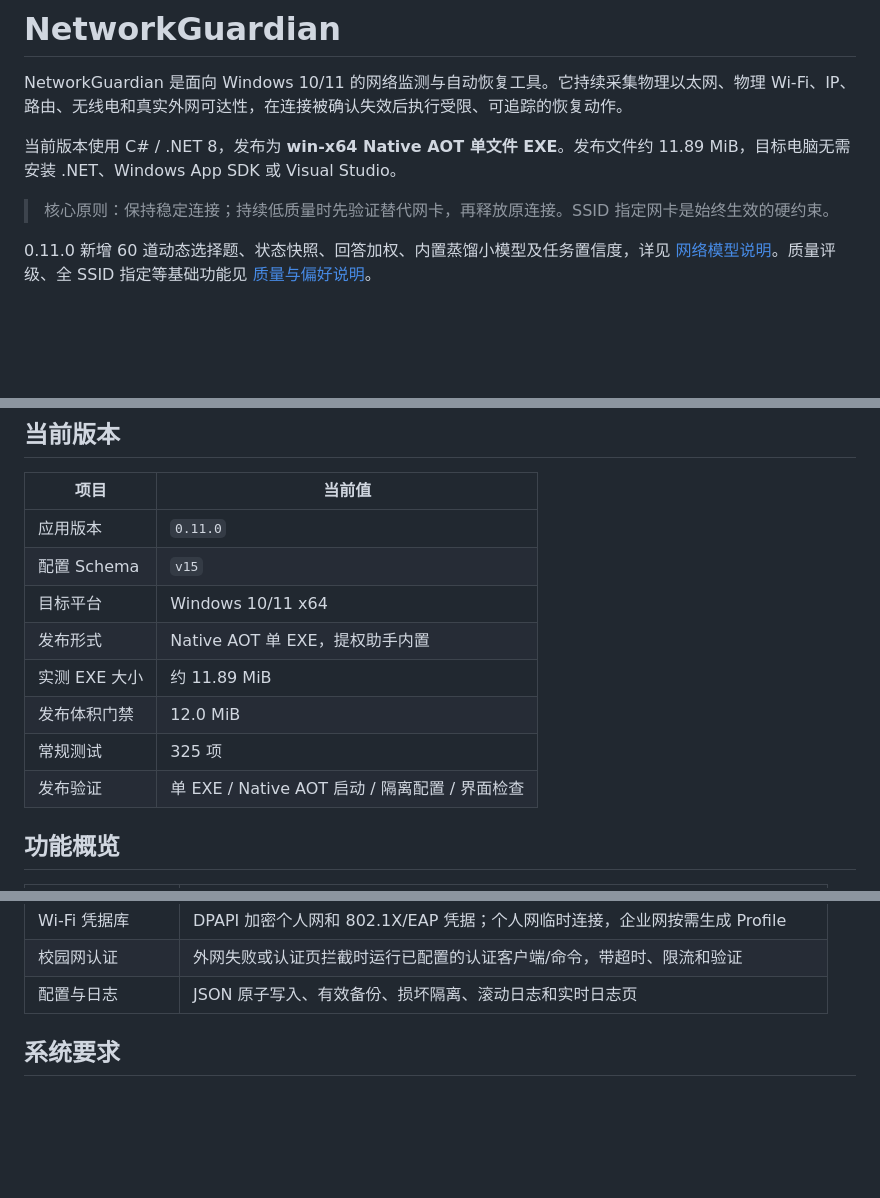
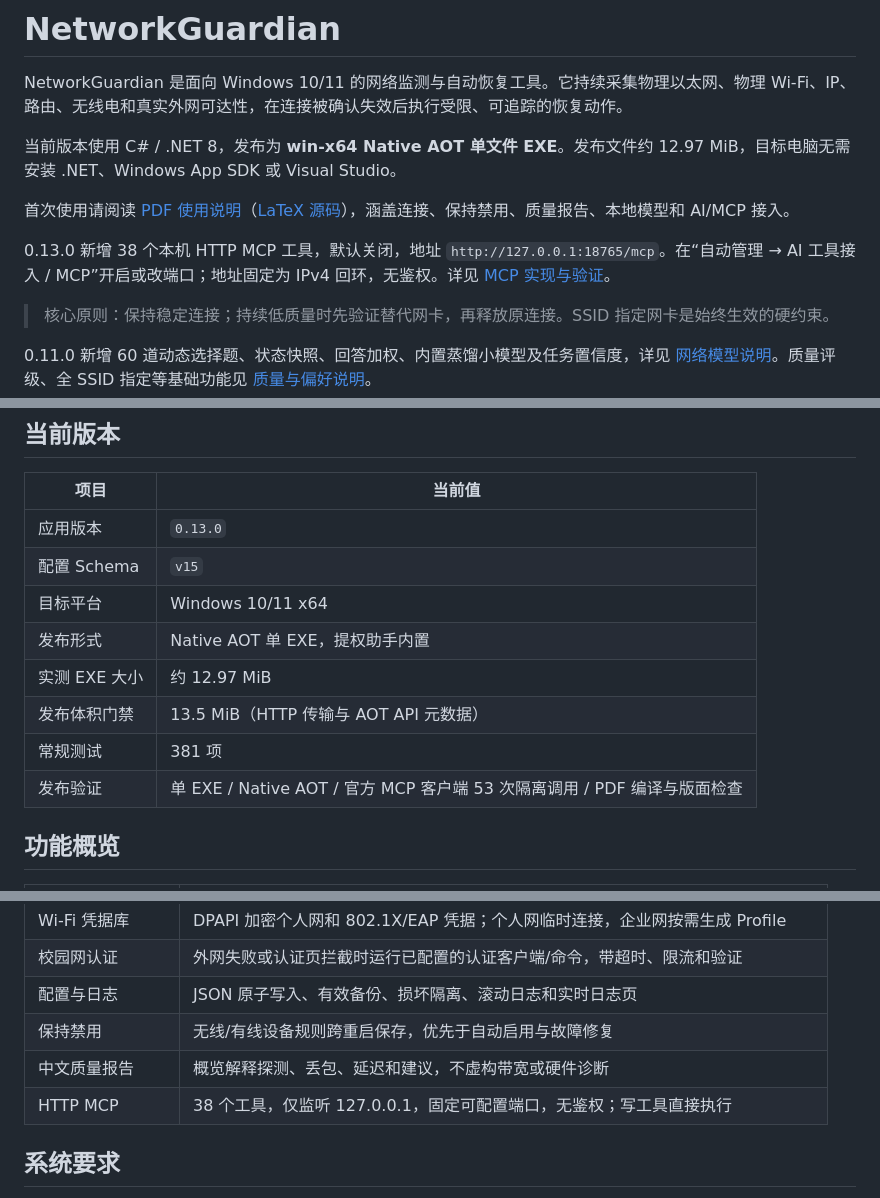
Before and after one commit to FairyXH/NetworkGuardian, a Markdown page: README.md, 3 parts joined by grey strips. GitHub-like rendering; blank space fills up the shorter version.

Commit message:
docs: document MCP controls verification and the beginner PDF guide

```diff
--- a/README.md
+++ b/README.md
@@ -2,7 +2,11 @@
 
 NetworkGuardian 是面向 Windows 10/11 的网络监测与自动恢复工具。它持续采集物理以太网、物理 Wi-Fi、IP、路由、无线电和真实外网可达性，在连接被确认失效后执行受限、可追踪的恢复动作。
 
-当前版本使用 C# / .NET 8，发布为 **win-x64 Native AOT 单文件 EXE**。发布文件约 11.89 MiB，目标电脑无需安装 .NET、Windows App SDK 或 Visual Studio。
+当前版本使用 C# / .NET 8，发布为 **win-x64 Native AOT 单文件 EXE**。发布文件约 12.97 MiB，目标电脑无需安装 .NET、Windows App SDK 或 Visual Studio。
+
+首次使用请阅读 [PDF 使用说明](docs/user-guide/NetworkGuardian-User-Guide.pdf)（[LaTeX 源码](docs/user-guide/NetworkGuardian-User-Guide.tex)），涵盖连接、保持禁用、质量报告、本地模型和 AI/MCP 接入。
+
+0.13.0 新增 38 个本机 HTTP MCP 工具，默认关闭，地址 `http://127.0.0.1:18765/mcp`。在“自动管理 → AI 工具接入 / MCP”开启或改端口；地址固定为 IPv4 回环，无鉴权。详见 [MCP 实现与验证](docs/mcp-server.md)。
 
 > 核心原则：保持稳定连接；持续低质量时先验证替代网卡，再释放原连接。SSID 指定网卡是始终生效的硬约束。
 
@@ -14,14 +18,14 @@ NetworkGuardian 是面向 Windows 10/11 的网络监测与自动恢复工具。
 
 | 项目 | 当前值 |
 | --- | --- |
-| 应用版本 | `0.11.0` |
+| 应用版本 | `0.13.0` |
 | 配置 Schema | `v15` |
 | 目标平台 | Windows 10/11 x64 |
 | 发布形式 | Native AOT 单 EXE，提权助手内置 |
-| 实测 EXE 大小 | 约 11.89 MiB |
-| 发布体积门禁 | 12.0 MiB |
-| 常规测试 | 325 项 |
-| 发布验证 | 单 EXE / Native AOT 启动 / 隔离配置 / 界面检查 |
+| 实测 EXE 大小 | 约 12.97 MiB |
+| 发布体积门禁 | 13.5 MiB（HTTP 传输与 AOT API 元数据） |
+| 常规测试 | 381 项 |
+| 发布验证 | 单 EXE / Native AOT / 官方 MCP 客户端 53 次隔离调用 / PDF 编译与版面检查 |
 
 ## 功能概览
 
@@ -40,6 +44,9 @@ NetworkGuardian 是面向 Windows 10/11 的网络监测与自动恢复工具。
 | Wi-Fi 凭据库 | DPAPI 加密个人网和 802.1X/EAP 凭据；个人网临时连接，企业网按需生成 Profile |
 | 校园网认证 | 外网失败或认证页拦截时运行已配置的认证客户端/命令，带超时、限流和验证 |
 | 配置与日志 | JSON 原子写入、有效备份、损坏隔离、滚动日志和实时日志页 |
+| 保持禁用 | 无线/有线设备规则跨重启保存，优先于自动启用与故障修复 |
+| 中文质量报告 | 概览解释探测、丢包、延迟和建议，不虚构带宽或硬件诊断 |
+| HTTP MCP | 38 个工具，仅监听 127.0.0.1，固定可配置端口，无鉴权；写工具直接执行 |
 
 ## 系统要求
 
```
Also changed, not shown: other parts of README.md (+1 -1 lines), docs/README.md (+3 -1 lines), docs/mcp-server.md (added, +36 -0 lines).
